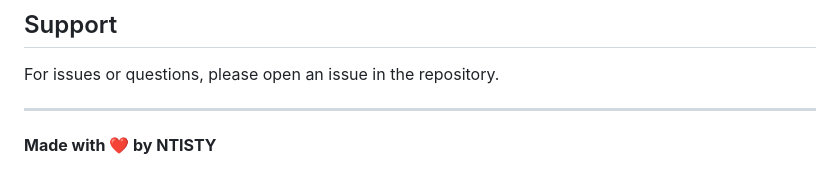
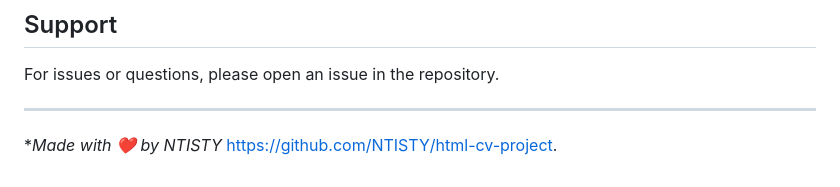
Before and after one commit to NTISTY/html-cv-project, a Markdown page: README.md, the part around the change. GitHub-like rendering.

Commit message:
Fix formatting of the attribution section in README

```diff
--- a/README.md
+++ b/README.md
@@ -167,4 +167,5 @@ For issues or questions, please open an issue in the repository.
 
 ---
 
-**Made with ❤️ by NTISTY**
+**Made with ❤️ by NTISTY*
+https://github.com/NTISTY/html-cv-project.
```
